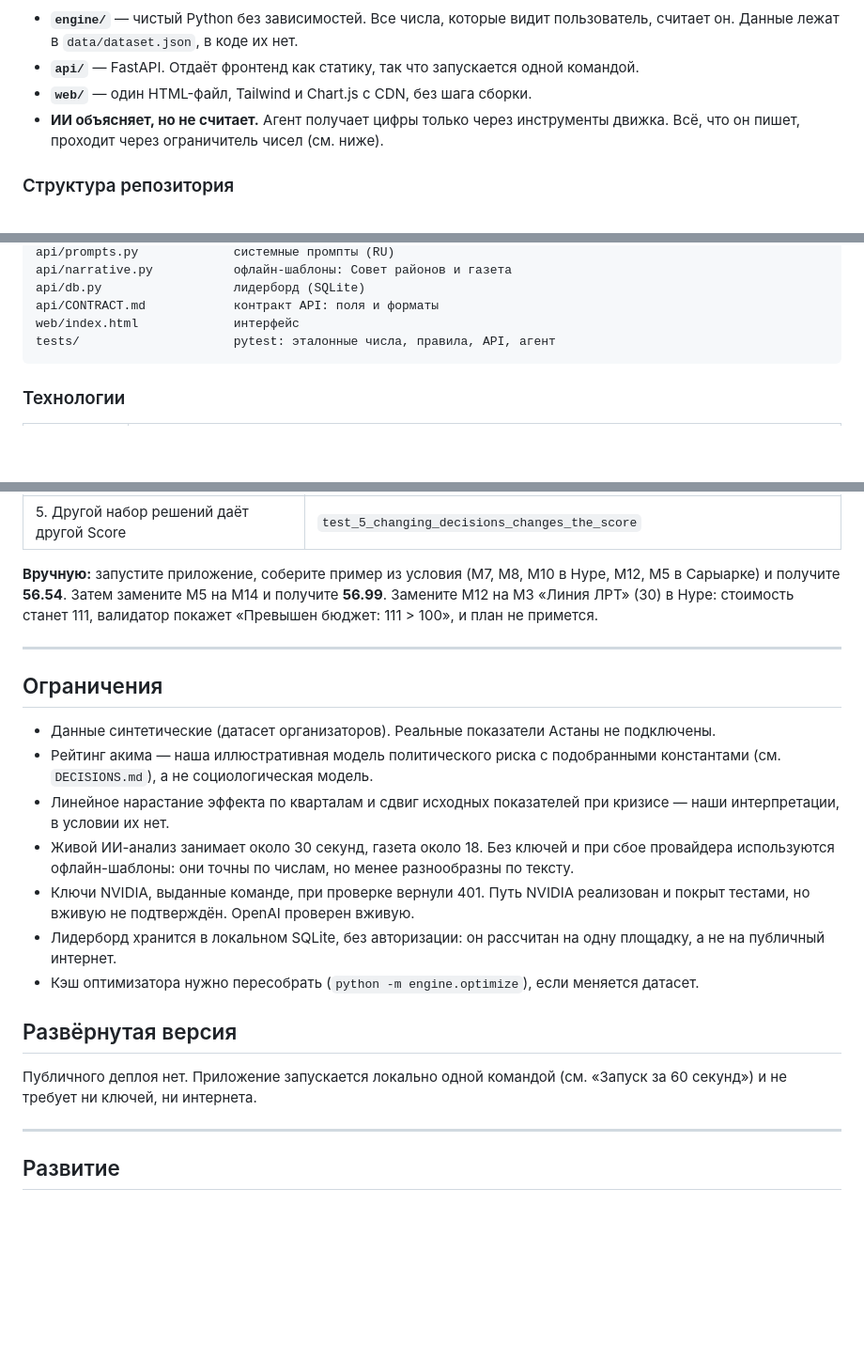
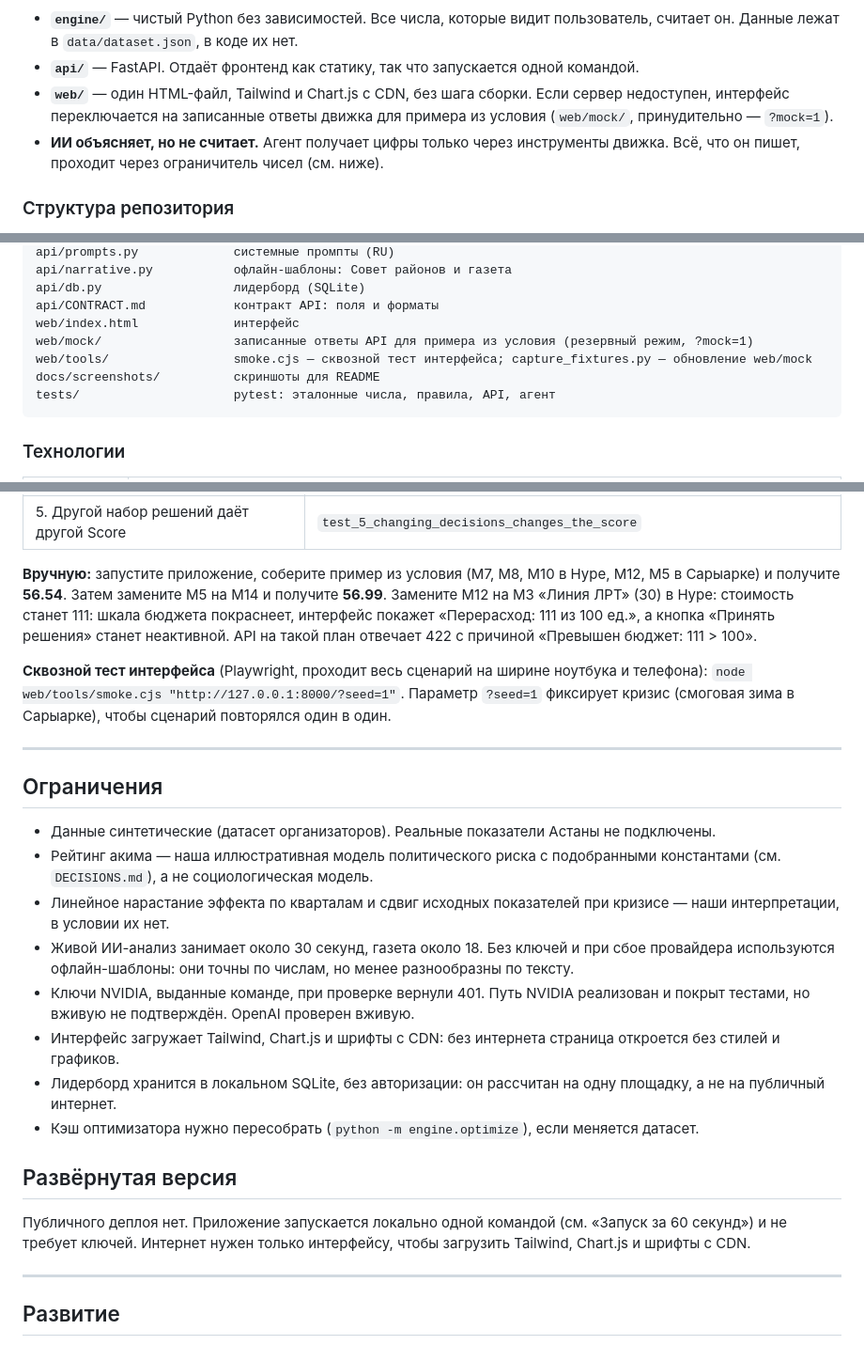
Before and after one commit to BAITC-Hacks/hack-f09f40c4-locked-in-bois, a Markdown page: README.md, 3 parts joined by grey strips. Shown at 94% size. Drawn GitHub-style; blank space fills up the shorter version.

Commit message:
README: match the current frontend (validator message, offline fallback, smoke test, CDN dependency)
Co-Authored-By: Claude Opus 5.5 <noreply@anthropic.com>

````diff
--- a/README.md
+++ b/README.md
@@ -119,7 +119,7 @@ uvicorn api.main:app
 
 - **`engine/`** — чистый Python без зависимостей. Все числа, которые видит пользователь, считает он. Данные лежат в `data/dataset.json`, в коде их нет.
 - **`api/`** — FastAPI. Отдаёт фронтенд как статику, так что запускается одной командой.
-- **`web/`** — один HTML-файл, Tailwind и Chart.js с CDN, без шага сборки.
+- **`web/`** — один HTML-файл, Tailwind и Chart.js с CDN, без шага сборки. Если сервер недоступен, интерфейс переключается на записанные ответы движка для примера из условия (`web/mock/`, принудительно — `?mock=1`).
 - **ИИ объясняет, но не считает.** Агент получает цифры только через инструменты движка. Всё, что он пишет, проходит через ограничитель чисел (см. ниже).
 
 ### Структура репозитория
@@ -136,6 +136,9 @@ api/narrative.py           офлайн-шаблоны: Совет районо
 api/db.py                  лидерборд (SQLite)
 api/CONTRACT.md            контракт API: поля и форматы
 web/index.html             интерфейс
+web/mock/                  записанные ответы API для примера из условия (резервный режим, ?mock=1)
+web/tools/                 smoke.cjs — сквозной тест интерфейса; capture_fixtures.py — обновление web/mock
+docs/screenshots/          скриншоты для README
 tests/                     pytest: эталонные числа, правила, API, агент
 ```
 
@@ -281,7 +284,9 @@ pytest tests/test_criteria.py -v
 | 4. ИИ объясняет результат и компромиссы | `test_4_ai_explains_result_and_tradeoffs` |
 | 5. Другой набор решений даёт другой Score | `test_5_changing_decisions_changes_the_score` |
 
-**Вручную:** запустите приложение, соберите пример из условия (M7, M8, M10 в Нуре, M12, M5 в Сарыарке) и получите **56.54**. Затем замените M5 на M14 и получите **56.99**. Замените M12 на M3 «Линия ЛРТ» (30) в Нуре: стоимость станет 111, валидатор покажет «Превышен бюджет: 111 > 100», и план не примется.
+**Вручную:** запустите приложение, соберите пример из условия (M7, M8, M10 в Нуре, M12, M5 в Сарыарке) и получите **56.54**. Затем замените M5 на M14 и получите **56.99**. Замените M12 на M3 «Линия ЛРТ» (30) в Нуре: стоимость станет 111: шкала бюджета покраснеет, интерфейс покажет «Перерасход: 111 из 100 ед.», а кнопка «Принять решения» станет неактивной. API на такой план отвечает 422 с причиной «Превышен бюджет: 111 > 100».
+
+**Сквозной тест интерфейса** (Playwright, проходит весь сценарий на ширине ноутбука и телефона): `node web/tools/smoke.cjs "http://127.0.0.1:8000/?seed=1"`. Параметр `?seed=1` фиксирует кризис (смоговая зима в Сарыарке), чтобы сценарий повторялся один в один.
 
 ---
 
@@ -292,12 +297,13 @@ pytest tests/test_criteria.py -v
 - Линейное нарастание эффекта по кварталам и сдвиг исходных показателей при кризисе — наши интерпретации, в условии их нет.
 - Живой ИИ-анализ занимает около 30 секунд, газета около 18. Без ключей и при сбое провайдера используются офлайн-шаблоны: они точны по числам, но менее разнообразны по тексту.
 - Ключи NVIDIA, выданные команде, при проверке вернули 401. Путь NVIDIA реализован и покрыт тестами, но вживую не подтверждён. OpenAI проверен вживую.
+- Интерфейс загружает Tailwind, Chart.js и шрифты с CDN: без интернета страница откроется без стилей и графиков.
 - Лидерборд хранится в локальном SQLite, без авторизации: он рассчитан на одну площадку, а не на публичный интернет.
 - Кэш оптимизатора нужно пересобрать (`python -m engine.optimize`), если меняется датасет.
 
 ## Развёрнутая версия
 
-Публичного деплоя нет. Приложение запускается локально одной командой (см. «Запуск за 60 секунд») и не требует ни ключей, ни интернета.
+Публичного деплоя нет. Приложение запускается локально одной командой (см. «Запуск за 60 секунд») и не требует ключей. Интернет нужен только интерфейсу, чтобы загрузить Tailwind, Chart.js и шрифты с CDN.
 
 ---
 
````
